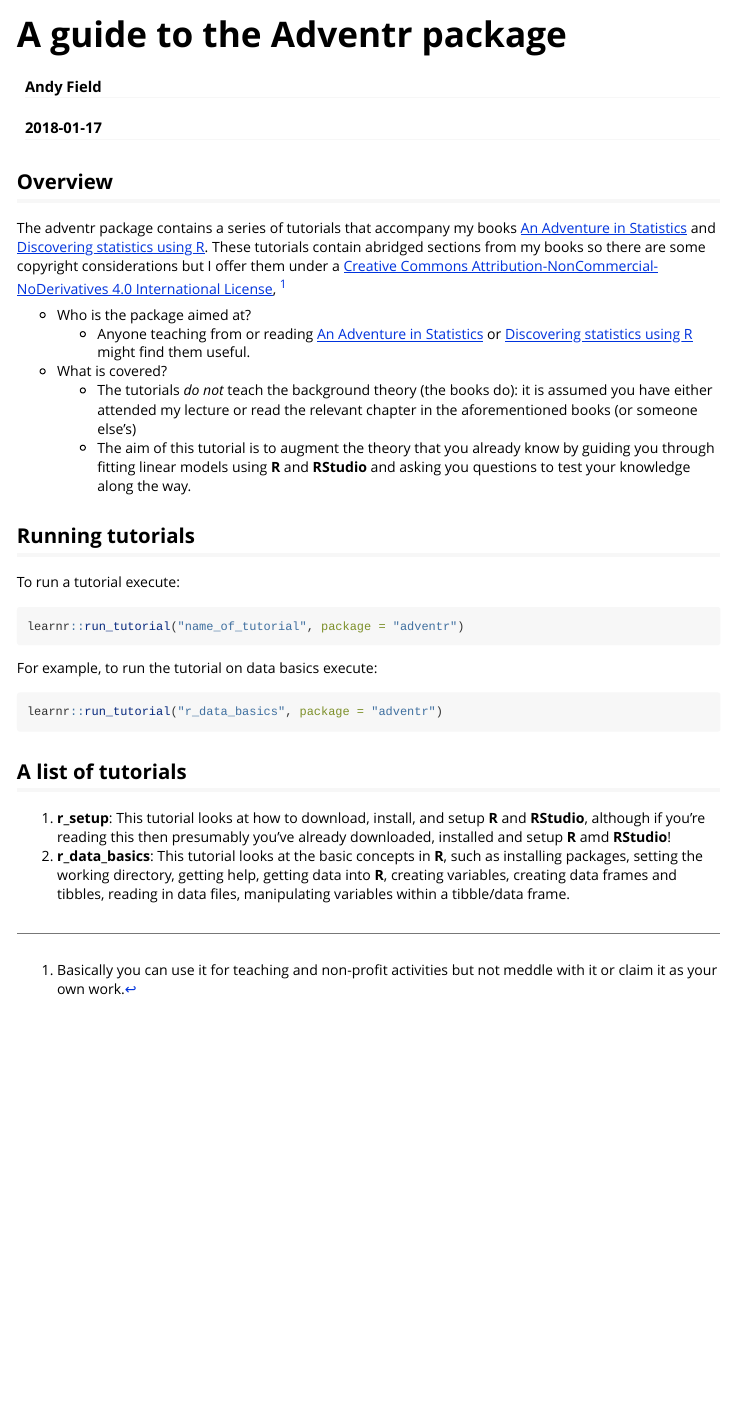
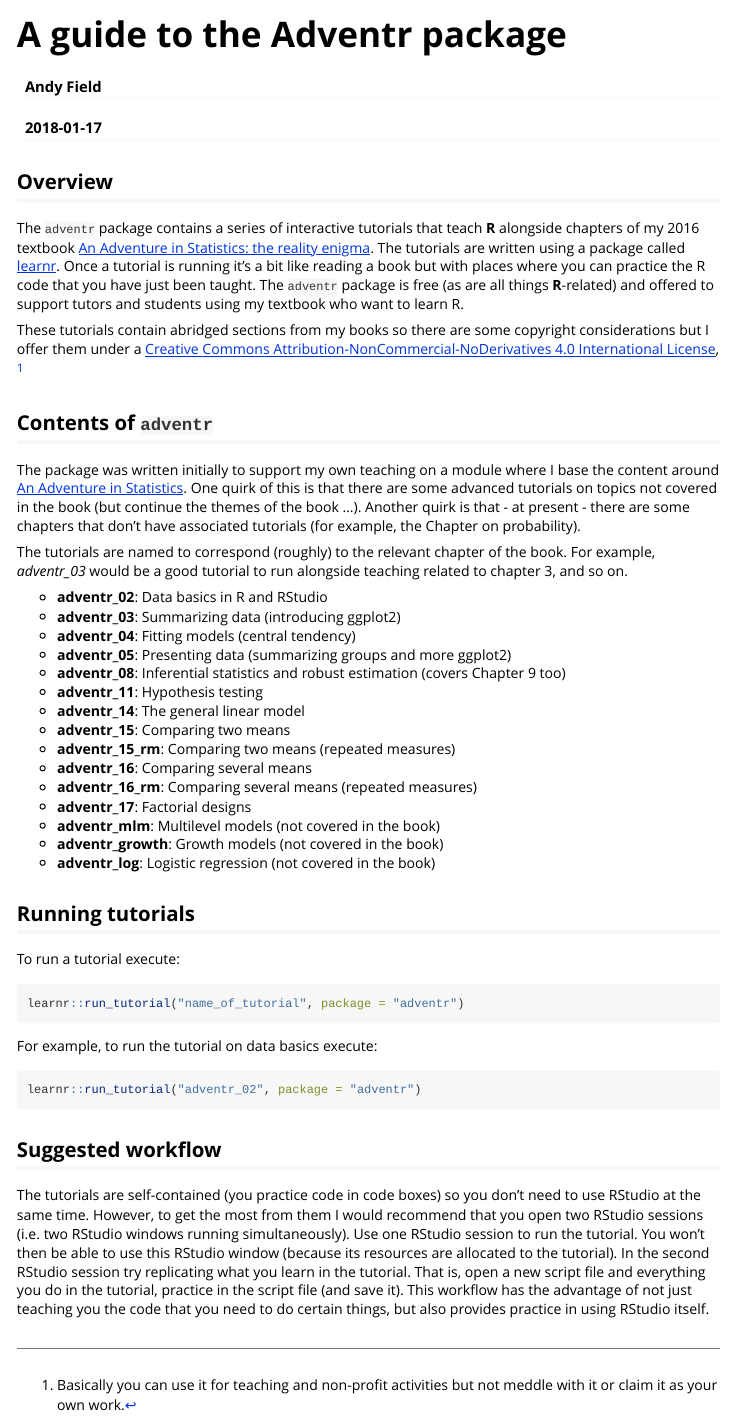
Before and after one commit to profandyfield/adventr, an R Markdown document (vignettes/using_adventr.Rmd): the page in a window 1100 px wide, from its top. Rendered offline with R 4.5, knitr and Pandoc, with nearby package versions.

Commit message:
updated vignette

````diff
--- a/vignettes/using_adventr.Rmd
+++ b/vignettes/using_adventr.Rmd
@@ -10,15 +10,32 @@
 ---
 
 ## Overview
+The `adventr` package contains a series of interactive tutorials that teach **R** alongside chapters of my 2016 textbook [An Adventure in Statistics: the reality enigma](https://www.discoveringstatistics.com/books/an-adventure-in-statistics/). The tutorials are written using a package called [learnr](https://rstudio.github.io/learnr/). Once a tutorial is running it's a bit like reading a book but with places where you can practice the R code that you have just been taught. The `adventr` package is free (as are all things **R**-related) and offered to support tutors and students using my textbook who want to learn R.
 
-The adventr package contains a series of tutorials that accompany my books [An Adventure in Statistics](https://www.discoveringstatistics.com/books/an-adventure-in-statistics/) and [Discovering statistics using R](https://www.discoveringstatistics.com/books/discovering-statistics-using-r/). These tutorials contain abridged sections from my books so there are some copyright considerations but I offer them under a [Creative Commons Attribution-NonCommercial-NoDerivatives 4.0 International License](http://creativecommons.org/licenses/by-nc-nd/4.0/), ^[Basically you can use it for teaching and non-profit activities but not meddle with it or claim it as your own work.]
+These tutorials contain abridged sections from my books so there are some copyright considerations but I offer them under a [Creative Commons Attribution-NonCommercial-NoDerivatives 4.0 International License](http://creativecommons.org/licenses/by-nc-nd/4.0/), ^[Basically you can use it for teaching and non-profit activities but not meddle with it or claim it as your own work.]
 
-* Who is the package aimed at?
-    - Anyone teaching from or reading [An Adventure in Statistics](https://www.discoveringstatistics.com/books/an-adventure-in-statistics/) or [Discovering statistics using R](https://www.discoveringstatistics.com/books/discovering-statistics-using-r/) might find them useful.
-* What is covered?
-    - The tutorials *do not* teach the background theory (the books do): it is assumed you have either attended my lecture or read the relevant chapter in the aforementioned books (or someone else's)
-    - The aim of this tutorial is to augment the theory that you already know by guiding you through fitting linear models using **R** and **RStudio** and asking you questions to test your knowledge along the way.
 
+## Contents of `adventr`
+
+The package was written initially to support my own teaching on a module where I base the content around [An Adventure in Statistics](https://www.discoveringstatistics.com/books/an-adventure-in-statistics/). One quirk of this is that there are some advanced tutorials on topics not covered in the book (but continue the themes of the book ...). Another quirk is that - at present - there are some chapters that don't have associated tutorials (for example, the Chapter on probability).
+
+The tutorials are named to correspond (roughly) to the relevant chapter of the book. For example, *adventr_03* would be a good tutorial to run alongside teaching related to chapter 3, and so on.
+
+* **adventr_02**: Data basics in R and RStudio
+* **adventr_03**: Summarizing data (introducing ggplot2)
+* **adventr_04**: Fitting models (central tendency)
+* **adventr_05**: Presenting data (summarizing groups and more ggplot2)
+* **adventr_08**: Inferential statistics and robust estimation (covers Chapter 9 too)
+* **adventr_11**: Hypothesis testing
+* **adventr_14**: The general linear model
+* **adventr_15**: Comparing two means
+* **adventr_15_rm**: Comparing two means (repeated measures)
+* **adventr_16**: Comparing several means
+* **adventr_16_rm**: Comparing several means (repeated measures)
+* **adventr_17**: Factorial designs
+* **adventr_mlm**: Multilevel models (not covered in the book)
+* **adventr_growth**: Growth models (not covered in the book)
+* **adventr_log**: Logistic regression (not covered in the book)
 
 ## Running tutorials
 
@@ -32,11 +49,10 @@
 
 ```{r, eval = F, include = T}
 
-learnr::run_tutorial("r_data_basics", package = "adventr")
+learnr::run_tutorial("adventr_02", package = "adventr")
 
 ```
 
-## A list of tutorials
+## Suggested workflow
 
-1. **r_setup**: This tutorial looks at how to download, install, and setup **R** and **RStudio**, although if you're reading this then presumably you've already downloaded, installed and setup **R** amd **RStudio**!
-2. **r_data_basics**: This tutorial looks at the basic concepts in **R**, such as installing packages, setting the working directory, getting help, getting data into **R**, creating variables, creating data frames and tibbles, reading in data files, manipulating variables within a tibble/data frame.
+The tutorials are self-contained (you practice code in code boxes) so you don't need to use RStudio at the same time. However, to get the most from them I would recommend that you open two RStudio sessions (i.e. two RStudio windows running simultaneously). Use one RStudio session to run the tutorial. You won't then be able to use this RStudio window (because its resources are allocated to the tutorial). In the second RStudio session try replicating what you learn in the tutorial. That is, open a new script file and everything you do in the tutorial, practice in the script file (and save it). This workflow has the advantage of not just teaching you the code that you need to do certain things, but also provides practice in using RStudio itself.
````
